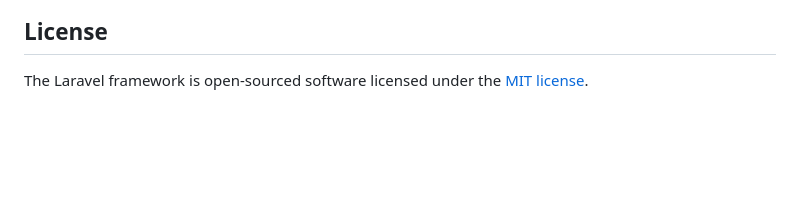
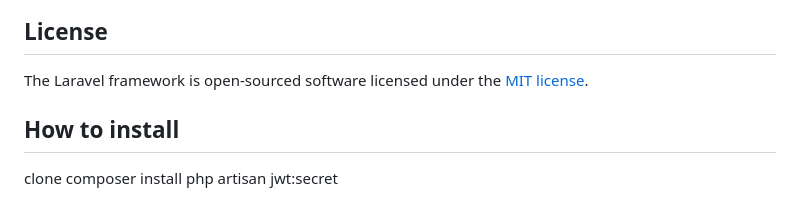
Before and after one commit to TendyWijaya123/BE-Kurikulum, a Markdown page: README.md, the part around the change. GitHub-like rendering; blank space fills up the shorter version.

```diff
--- a/README.md
+++ b/README.md
@@ -64,3 +64,9 @@ If you discover a security vulnerability within Laravel, please send an e-mail t
 ## License
 
 The Laravel framework is open-sourced software licensed under the [MIT license](https://opensource.org/licenses/MIT).
+
+## How to install
+
+clone
+composer install
+php artisan jwt:secret
```
